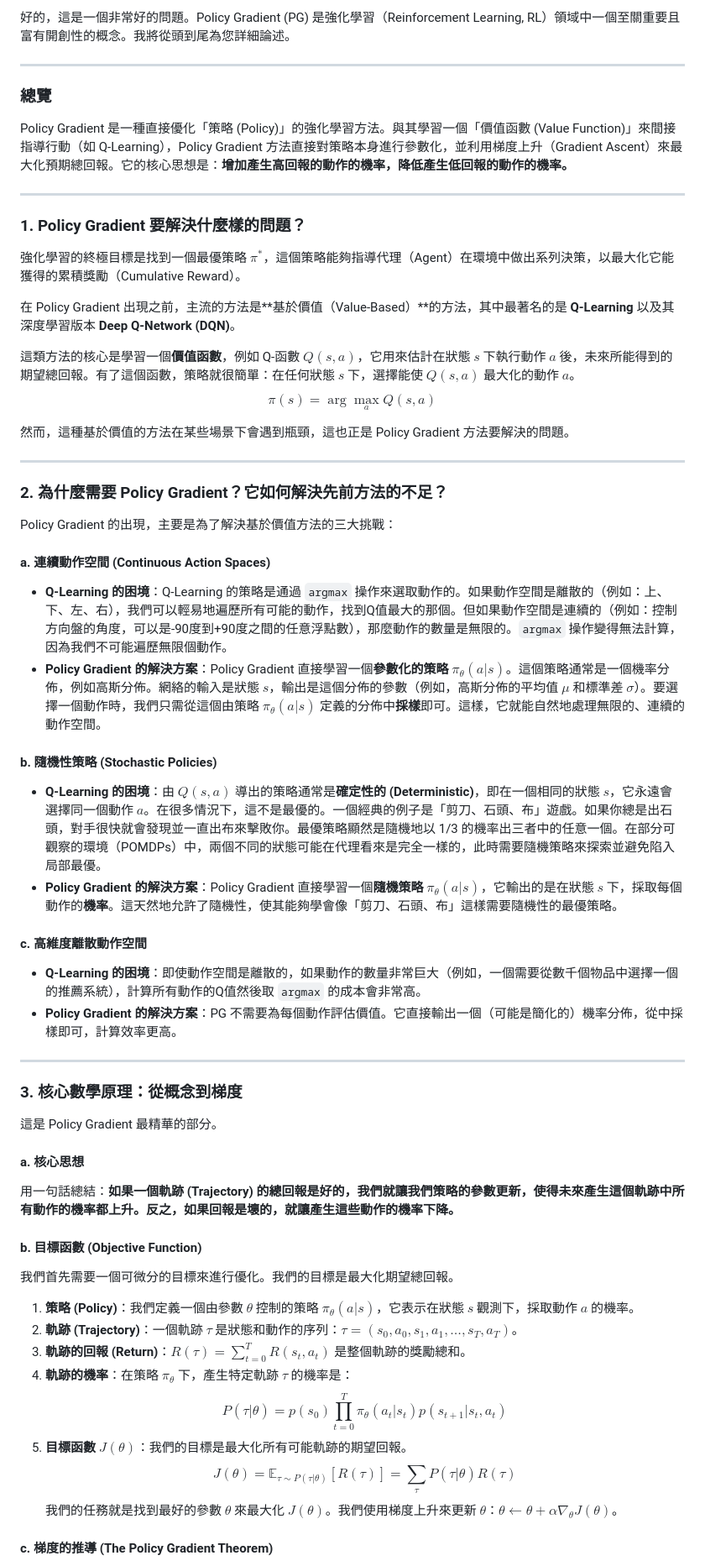
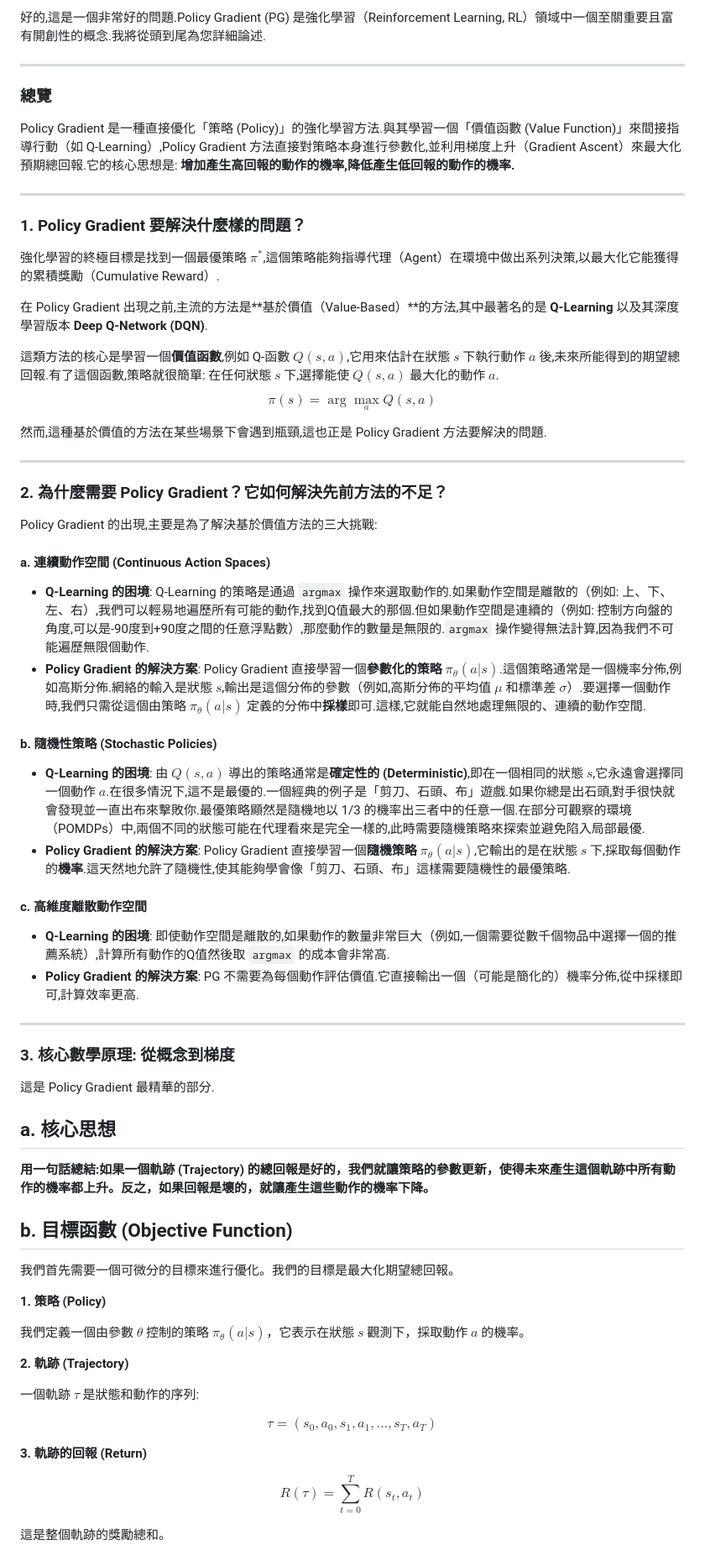
Before and after one commit to ericwudayi/LLMLearning, a Markdown page: docs/PolicyGradient.md, the part around one of its changes. Shown at 84% size. GitHub-like rendering.

```diff
--- a/docs/PolicyGradient.md
+++ b/docs/PolicyGradient.md
@@ -1,70 +1,72 @@
-好的，這是一個非常好的問題。Policy Gradient (PG) 是強化學習（Reinforcement Learning, RL）領域中一個至關重要且富有開創性的概念。我將從頭到尾為您詳細論述。
+好的,這是一個非常好的問題.Policy Gradient (PG) 是強化學習（Reinforcement Learning, RL）領域中一個至關重要且富有開創性的概念.我將從頭到尾為您詳細論述.
 
 ---
 
 ### **總覽**
 
-Policy Gradient 是一種直接優化「策略 (Policy)」的強化學習方法。與其學習一個「價值函數 (Value Function)」來間接指導行動（如 Q-Learning），Policy Gradient 方法直接對策略本身進行參數化，並利用梯度上升（Gradient Ascent）來最大化預期總回報。它的核心思想是：**增加產生高回報的動作的機率，降低產生低回報的動作的機率。**
+Policy Gradient 是一種直接優化「策略 (Policy)」的強化學習方法.與其學習一個「價值函數 (Value Function)」來間接指導行動（如 Q-Learning）,Policy Gradient 方法直接對策略本身進行參數化,並利用梯度上升（Gradient Ascent）來最大化預期總回報.它的核心思想是: **增加產生高回報的動作的機率,降低產生低回報的動作的機率.**
 
 ---
 
 ### **1. Policy Gradient 要解決什麼樣的問題？**
 
-強化學習的終極目標是找到一個最優策略 $\pi^*$，這個策略能夠指導代理（Agent）在環境中做出系列決策，以最大化它能獲得的累積獎勵（Cumulative Reward）。
+強化學習的終極目標是找到一個最優策略 $\pi^*$,這個策略能夠指導代理（Agent）在環境中做出系列決策,以最大化它能獲得的累積獎勵（Cumulative Reward）.
 
-在 Policy Gradient 出現之前，主流的方法是**基於價值（Value-Based）**的方法，其中最著名的是 **Q-Learning** 以及其深度學習版本 **Deep Q-Network (DQN)**。
+在 Policy Gradient 出現之前,主流的方法是**基於價值（Value-Based）**的方法,其中最著名的是 **Q-Learning** 以及其深度學習版本 **Deep Q-Network (DQN)**.
 
-這類方法的核心是學習一個**價值函數**，例如 Q-函數 $Q(s, a)$，它用來估計在狀態 $s$ 下執行動作 $a$ 後，未來所能得到的期望總回報。有了這個函數，策略就很簡單：在任何狀態 $s$ 下，選擇能使 $Q(s, a)$ 最大化的動作 $a$。
+這類方法的核心是學習一個**價值函數**,例如 Q-函數 $Q(s, a)$,它用來估計在狀態 $s$ 下執行動作 $a$ 後,未來所能得到的期望總回報.有了這個函數,策略就很簡單: 在任何狀態 $s$ 下,選擇能使 $Q(s, a)$ 最大化的動作 $a$.
 $$\pi(s) = \arg\max_a Q(s, a)$$
 
-然而，這種基於價值的方法在某些場景下會遇到瓶頸，這也正是 Policy Gradient 方法要解決的問題。
+然而,這種基於價值的方法在某些場景下會遇到瓶頸,這也正是 Policy Gradient 方法要解決的問題.
 
 ---
 
 ### **2. 為什麼需要 Policy Gradient？它如何解決先前方法的不足？**
 
-Policy Gradient 的出現，主要是為了解決基於價值方法的三大挑戰：
+Policy Gradient 的出現,主要是為了解決基於價值方法的三大挑戰:
 
 #### **a. 連續動作空間 (Continuous Action Spaces)**
 
-* **Q-Learning 的困境**：Q-Learning 的策略是通過 `argmax` 操作來選取動作的。如果動作空間是離散的（例如：上、下、左、右），我們可以輕易地遍歷所有可能的動作，找到Q值最大的那個。但如果動作空間是連續的（例如：控制方向盤的角度，可以是-90度到+90度之間的任意浮點數），那麼動作的數量是無限的。`argmax` 操作變得無法計算，因為我們不可能遍歷無限個動作。
-* **Policy Gradient 的解決方案**：Policy Gradient 直接學習一個**參數化的策略** $\pi_\theta(a|s)$。這個策略通常是一個機率分佈，例如高斯分佈。網絡的輸入是狀態 $s$，輸出是這個分佈的參數（例如，高斯分佈的平均值 $\mu$ 和標準差 $\sigma$）。要選擇一個動作時，我們只需從這個由策略 $\pi_\theta(a|s)$ 定義的分佈中**採樣**即可。這樣，它就能自然地處理無限的、連續的動作空間。
+* **Q-Learning 的困境**: Q-Learning 的策略是通過 `argmax` 操作來選取動作的.如果動作空間是離散的（例如: 上、下、左、右）,我們可以輕易地遍歷所有可能的動作,找到Q值最大的那個.但如果動作空間是連續的（例如: 控制方向盤的角度,可以是-90度到+90度之間的任意浮點數）,那麼動作的數量是無限的.`argmax` 操作變得無法計算,因為我們不可能遍歷無限個動作.
+* **Policy Gradient 的解決方案**: Policy Gradient 直接學習一個**參數化的策略** $\pi_\theta(a|s)$.這個策略通常是一個機率分佈,例如高斯分佈.網絡的輸入是狀態 $s$,輸出是這個分佈的參數（例如,高斯分佈的平均值 $\mu$ 和標準差 $\sigma$）.要選擇一個動作時,我們只需從這個由策略 $\pi_\theta(a|s)$ 定義的分佈中**採樣**即可.這樣,它就能自然地處理無限的、連續的動作空間.
 
 #### **b. 隨機性策略 (Stochastic Policies)**
 
-* **Q-Learning 的困境**：由 $Q(s, a)$ 導出的策略通常是**確定性的 (Deterministic)**，即在一個相同的狀態 $s$，它永遠會選擇同一個動作 $a$。在很多情況下，這不是最優的。一個經典的例子是「剪刀、石頭、布」遊戲。如果你總是出石頭，對手很快就會發現並一直出布來擊敗你。最優策略顯然是隨機地以 1/3 的機率出三者中的任意一個。在部分可觀察的環境（POMDPs）中，兩個不同的狀態可能在代理看來是完全一樣的，此時需要隨機策略來探索並避免陷入局部最優。
-* **Policy Gradient 的解決方案**：Policy Gradient 直接學習一個**隨機策略** $\pi_\theta(a|s)$，它輸出的是在狀態 $s$ 下，採取每個動作的**機率**。這天然地允許了隨機性，使其能夠學會像「剪刀、石頭、布」這樣需要隨機性的最優策略。
+* **Q-Learning 的困境**: 由 $Q(s, a)$ 導出的策略通常是**確定性的 (Deterministic)**,即在一個相同的狀態 $s$,它永遠會選擇同一個動作 $a$.在很多情況下,這不是最優的.一個經典的例子是「剪刀、石頭、布」遊戲.如果你總是出石頭,對手很快就會發現並一直出布來擊敗你.最優策略顯然是隨機地以 1/3 的機率出三者中的任意一個.在部分可觀察的環境（POMDPs）中,兩個不同的狀態可能在代理看來是完全一樣的,此時需要隨機策略來探索並避免陷入局部最優.
+* **Policy Gradient 的解決方案**: Policy Gradient 直接學習一個**隨機策略** $\pi_\theta(a|s)$,它輸出的是在狀態 $s$ 下,採取每個動作的**機率**.這天然地允許了隨機性,使其能夠學會像「剪刀、石頭、布」這樣需要隨機性的最優策略.
 
 #### **c. 高維度離散動作空間**
 
-* **Q-Learning 的困境**：即使動作空間是離散的，如果動作的數量非常巨大（例如，一個需要從數千個物品中選擇一個的推薦系統），計算所有動作的Q值然後取 `argmax` 的成本會非常高。
-* **Policy Gradient 的解決方案**：PG 不需要為每個動作評估價值。它直接輸出一個（可能是簡化的）機率分佈，從中採樣即可，計算效率更高。
+* **Q-Learning 的困境**: 即使動作空間是離散的,如果動作的數量非常巨大（例如,一個需要從數千個物品中選擇一個的推薦系統）,計算所有動作的Q值然後取 `argmax` 的成本會非常高.
+* **Policy Gradient 的解決方案**: PG 不需要為每個動作評估價值.它直接輸出一個（可能是簡化的）機率分佈,從中採樣即可,計算效率更高.
 
 ---
 
-### **3. 核心數學原理：從概念到梯度**
+### **3. 核心數學原理: 從概念到梯度**
 
-這是 Policy Gradient 最精華的部分。
+這是 Policy Gradient 最精華的部分.
 
-#### **a. 核心思想**
+## a. 核心思想
 
-用一句話總結：**如果一個軌跡 (Trajectory) 的總回報是好的，我們就讓我們策略的參數更新，使得未來產生這個軌跡中所有動作的機率都上升。反之，如果回報是壞的，就讓產生這些動作的機率下降。**
+**用一句話總結:如果一個軌跡 (Trajectory) 的總回報是好的，我們就讓策略的參數更新，使得未來產生這個軌跡中所有動作的機率都上升。反之，如果回報是壞的，就讓產生這些動作的機率下降。**
 
-#### **b. 目標函數 (Objective Function)**
+## b. 目標函數 (Objective Function)
 
 我們首先需要一個可微分的目標來進行優化。我們的目標是最大化期望總回報。
 
-1.  **策略 (Policy)**：我們定義一個由參數 $\theta$ 控制的策略 $\pi_\theta(a|s)$，它表示在狀態 $s$ 觀測下，採取動作 $a$ 的機率。
-2.  **軌跡 (Trajectory)**：一個軌跡 $\tau$ 是狀態和動作的序列：$\tau = (s_0, a_0, s_1, a_1, \dots, s_T, a_T)$。
-3.  **軌跡的回報 (Return)**：$R(\tau) = \sum_{t=0}^T R(s_t, a_t)$ 是整個軌跡的獎勵總和。
-4.  **軌跡的機率**：在策略 $\pi_\theta$ 下，產生特定軌跡 $\tau$ 的機率是：
-    $$
-    P(\tau|\theta) = p(s_0) \prod_{t=0}^T \pi_\theta(a_t|s_t) p(s_{t+1}|s_t, a_t)
-    $$
-5.  **目標函數 $J(\theta)$**：我們的目標是最大化所有可能軌跡的期望回報。
-    $$
-    J(\theta) = \mathbb{E}_{\tau \sim P(\tau|\theta)} [R(\tau)] = \sum_{\tau} P(\tau|\theta) R(\tau)
-    $$
-    我們的任務就是找到最好的參數 $\theta$ 來最大化 $J(\theta)$。我們使用梯度上升來更新 $\theta$：$\theta \leftarrow \theta + \alpha \nabla_\theta J(\theta)$。
+**1. 策略 (Policy)**
 
-#### **c. 梯度的推導 (The Policy Gradient Theorem)**
+我們定義一個由參數 $\theta$ 控制的策略 $\pi_\theta(a|s)$，它表示在狀態 $s$ 觀測下，採取動作 $a$ 的機率。
+
+**2. 軌跡 (Trajectory)**
+
+一個軌跡 $\tau$ 是狀態和動作的序列:
+
+$$\tau = (s_0, a_0, s_1, a_1, \ldots, s_T, a_T)$$
+
+**3. 軌跡的回報 (Return)**
+
+$$R(\tau) = \sum_{t=0}^T R(s_t, a_t)$$
+
+這是整個軌跡的獎勵總和。
+
```
Also changed, not shown: other parts of docs/PolicyGradient.md (+103 -74 lines).
